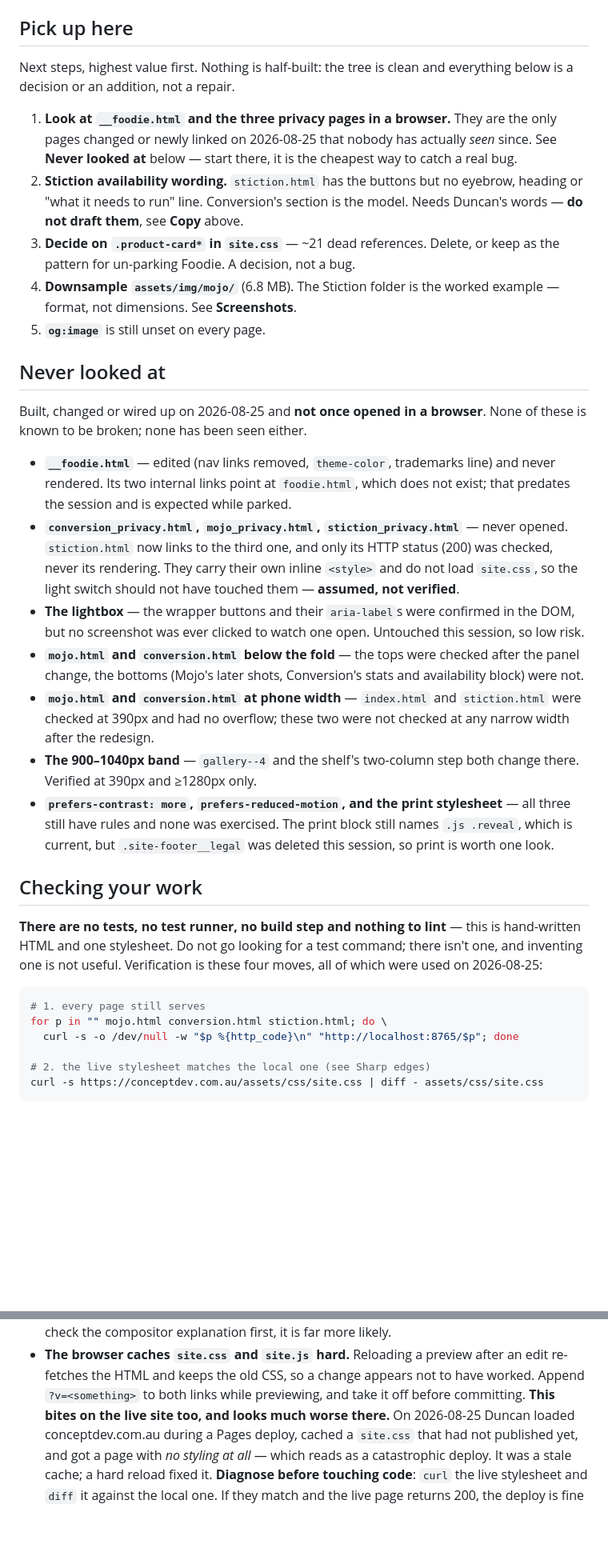
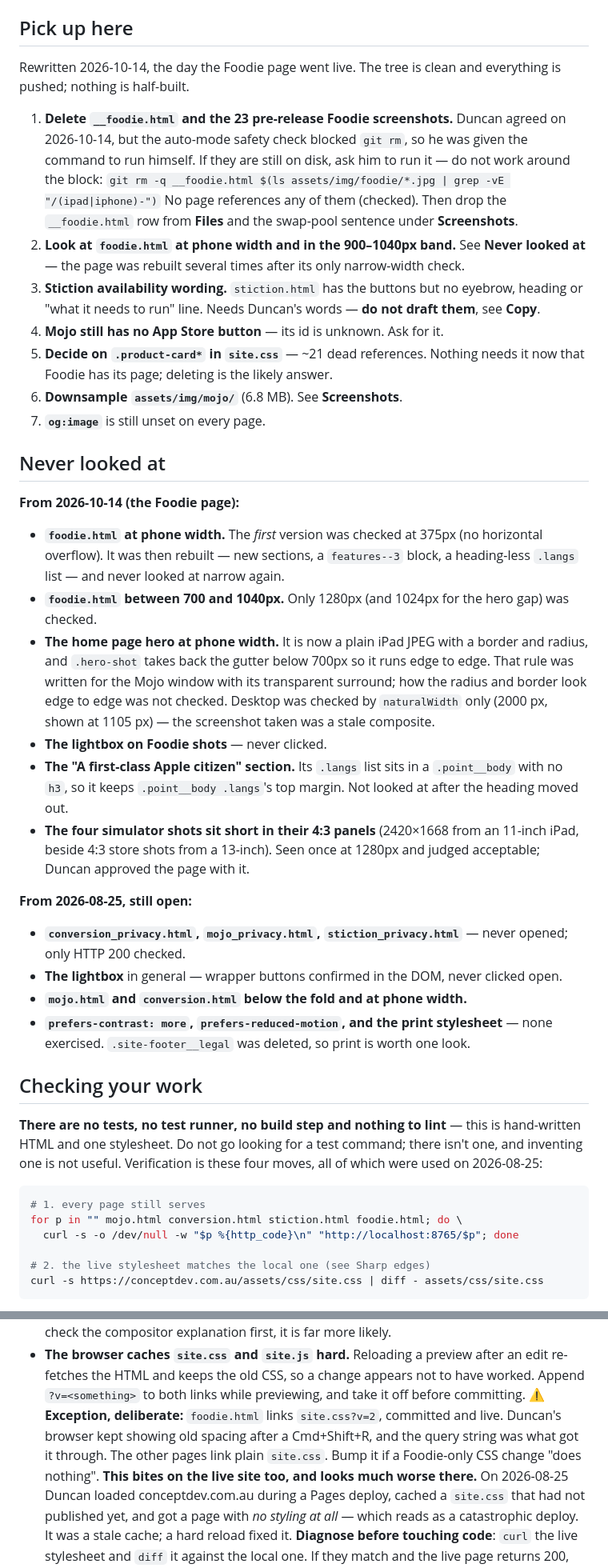
Before and after one commit to objective-d/conceptdev.com.au, a Markdown page: __README_Claude.md, 2 parts joined by grey strips. Shown at 80% size. Drawn GitHub-style; blank space fills up the shorter version.

````diff
--- a/__README_Claude.md
+++ b/__README_Claude.md
@@ -16,50 +16,61 @@ There is a launch config at `.claude/launch.json` (name: `site`, port 8765) for
 
 ## Pick up here
 
-Next steps, highest value first. Nothing is half-built: the tree is clean and
-everything below is a decision or an addition, not a repair.
+Rewritten 2026-10-14, the day the Foodie page went live. The tree is clean and
+everything is pushed; nothing is half-built.
 
-1. **Look at `__foodie.html` and the three privacy pages in a browser.** They
-   are the only pages changed or newly linked on 2026-08-25 that nobody has
-   actually *seen* since. See **Never looked at** below — start there, it is
-   the cheapest way to catch a real bug.
-2. **Stiction availability wording.** `stiction.html` has the buttons but no
-   eyebrow, heading or "what it needs to run" line. Conversion's section is the
-   model. Needs Duncan's words — **do not draft them**, see **Copy** above.
-3. **Decide on `.product-card*` in `site.css`** — ~21 dead references. Delete,
-   or keep as the pattern for un-parking Foodie. A decision, not a bug.
-4. **Downsample `assets/img/mojo/`** (6.8 MB). The Stiction folder is the
-   worked example — format, not dimensions. See **Screenshots**.
-5. **`og:image`** is still unset on every page.
+1. **Delete `__foodie.html` and the 23 pre-release Foodie screenshots.** Duncan
+   agreed on 2026-10-14, but the auto-mode safety check blocked `git rm`, so he
+   was given the command to run himself. If they are still on disk, ask him
+   to run it — do not work around the block:
+   `git rm -q __foodie.html $(ls assets/img/foodie/*.jpg | grep -vE "/(ipad|iphone)-")`
+   No page references any of them (checked). Then drop the `__foodie.html` row
+   from **Files** and the swap-pool sentence under **Screenshots**.
+2. **Look at `foodie.html` at phone width and in the 900–1040px band.** See
+   **Never looked at** — the page was rebuilt several times after its only
+   narrow-width check.
+3. **Stiction availability wording.** `stiction.html` has the buttons but no
+   eyebrow, heading or "what it needs to run" line. Needs Duncan's words —
+   **do not draft them**, see **Copy**.
+4. **Mojo still has no App Store button** — its id is unknown. Ask for it.
+5. **Decide on `.product-card*` in `site.css`** — ~21 dead references. Nothing
+   needs it now that Foodie has its page; deleting is the likely answer.
+6. **Downsample `assets/img/mojo/`** (6.8 MB). See **Screenshots**.
+7. **`og:image`** is still unset on every page.
 
 ## Never looked at
 
-Built, changed or wired up on 2026-08-25 and **not once opened in a browser**.
-None of these is known to be broken; none has been seen either.
+**From 2026-10-14 (the Foodie page):**
 
-- **`__foodie.html`** — edited (nav links removed, `theme-color`, trademarks
-  line) and never rendered. Its two internal links point at `foodie.html`,
-  which does not exist; that predates the session and is expected while parked.
+- **`foodie.html` at phone width.** The *first* version was checked at 375px
+  (no horizontal overflow). It was then rebuilt — new sections, a `features--3`
+  block, a heading-less `.langs` list — and never looked at narrow again.
+- **`foodie.html` between 700 and 1040px.** Only 1280px (and 1024px for the
+  hero gap) was checked.
+- **The home page hero at phone width.** It is now a plain iPad JPEG with a
+  border and radius, and `.hero-shot` takes back the gutter below 700px so it
+  runs edge to edge. That rule was written for the Mojo window with its
+  transparent surround; how the radius and border look edge to edge was not
+  checked. Desktop was checked by `naturalWidth` only (2000 px, shown at
+  1105 px) — the screenshot taken was a stale composite.
+- **The lightbox on Foodie shots** — never clicked.
+- **The "A first-class Apple citizen" section.** Its `.langs` list sits in a
+  `.point__body` with no `h3`, so it keeps `.point__body .langs`'s top margin.
+  Not looked at after the heading moved out.
+- **The four simulator shots sit short in their 4:3 panels** (2420×1668 from an
+  11-inch iPad, beside 4:3 store shots from a 13-inch). Seen once at 1280px and
+  judged acceptable; Duncan approved the page with it.
+
+**From 2026-08-25, still open:**
+
 - **`conversion_privacy.html`, `mojo_privacy.html`, `stiction_privacy.html`** —
-  never opened. `stiction.html` now links to the third one, and only its HTTP
-  status (200) was checked, never its rendering. They carry their own inline
-  `<style>` and do not load `site.css`, so the light switch should not have
-  touched them — **assumed, not verified**.
-- **The lightbox** — the wrapper buttons and their `aria-label`s were confirmed
-  in the DOM, but no screenshot was ever clicked to watch one open. Untouched
-  this session, so low risk.
-- **`mojo.html` and `conversion.html` below the fold** — the tops were checked
-  after the panel change, the bottoms (Mojo's later shots, Conversion's stats
-  and availability block) were not.
-- **`mojo.html` and `conversion.html` at phone width** — `index.html` and
-  `stiction.html` were checked at 390px and had no overflow; these two were not
-  checked at any narrow width after the redesign.
-- **The 900–1040px band** — `gallery--4` and the shelf's two-column step both
-  change there. Verified at 390px and ≥1280px only.
+  never opened; only HTTP 200 checked.
+- **The lightbox** in general — wrapper buttons confirmed in the DOM, never
+  clicked open.
+- **`mojo.html` and `conversion.html` below the fold and at phone width.**
 - **`prefers-contrast: more`, `prefers-reduced-motion`, and the print
-  stylesheet** — all three still have rules and none was exercised. The print
-  block still names `.js .reveal`, which is current, but `.site-footer__legal`
-  was deleted this session, so print is worth one look.
+  stylesheet** — none exercised. `.site-footer__legal` was deleted, so print is
+  worth one look.
 
 ## Checking your work
 
@@ -70,7 +81,7 @@ moves, all of which were used on 2026-08-25:
 
 ```bash
 # 1. every page still serves
-for p in "" mojo.html conversion.html stiction.html; do \
+for p in "" mojo.html conversion.html stiction.html foodie.html; do \
   curl -s -o /dev/null -w "$p %{http_code}\n" "http://localhost:8765/$p"; done
 
 # 2. the live stylesheet matches the local one (see Sharp edges)
@@ -333,7 +402,11 @@ Things that cost time and will cost it again:
 - **The browser caches `site.css` and `site.js` hard.** Reloading a preview after
   an edit re-fetches the HTML and keeps the old CSS, so a change appears not to
   have worked. Append `?v=<something>` to both links while previewing, and take
-  it off before committing.
+  it off before committing. ⚠️ **Exception, deliberate:** `foodie.html` links
+  `site.css?v=2`, committed and live. Duncan's browser kept showing old spacing
+  after a Cmd+Shift+R, and the query string was what got it through. The other
+  pages link plain `site.css`. Bump it if a Foodie-only CSS change "does
+  nothing".
   **This bites on the live site too, and looks much worse there.** On
   2026-08-25 Duncan loaded conceptdev.com.au during a Pages deploy, cached a
   `site.css` that had not published yet, and got a page with *no styling at
````
Also changed, not shown: other parts of __README_Claude.md (+90 -31 lines).
